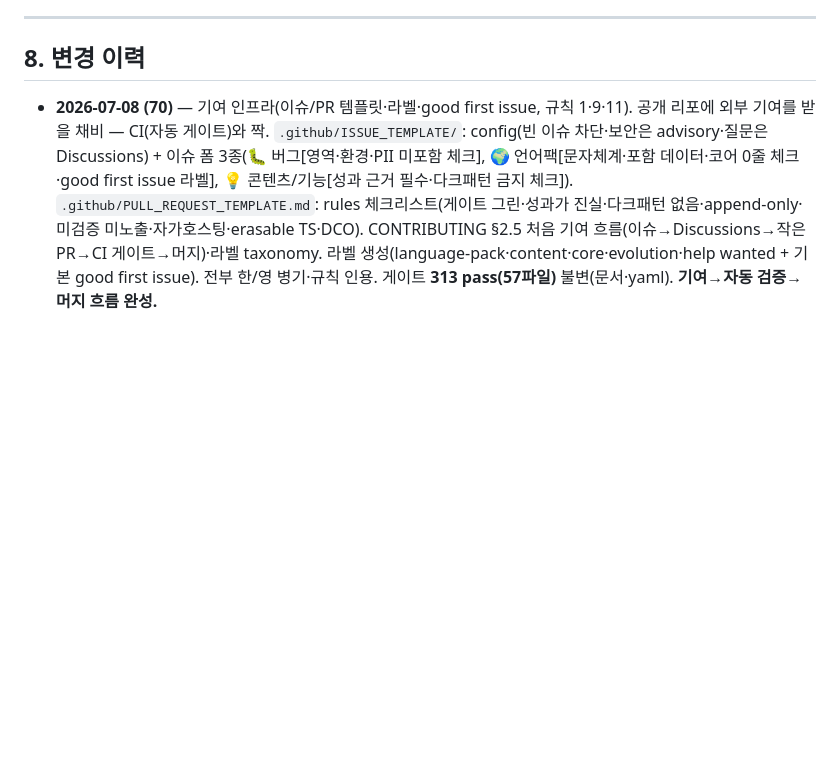
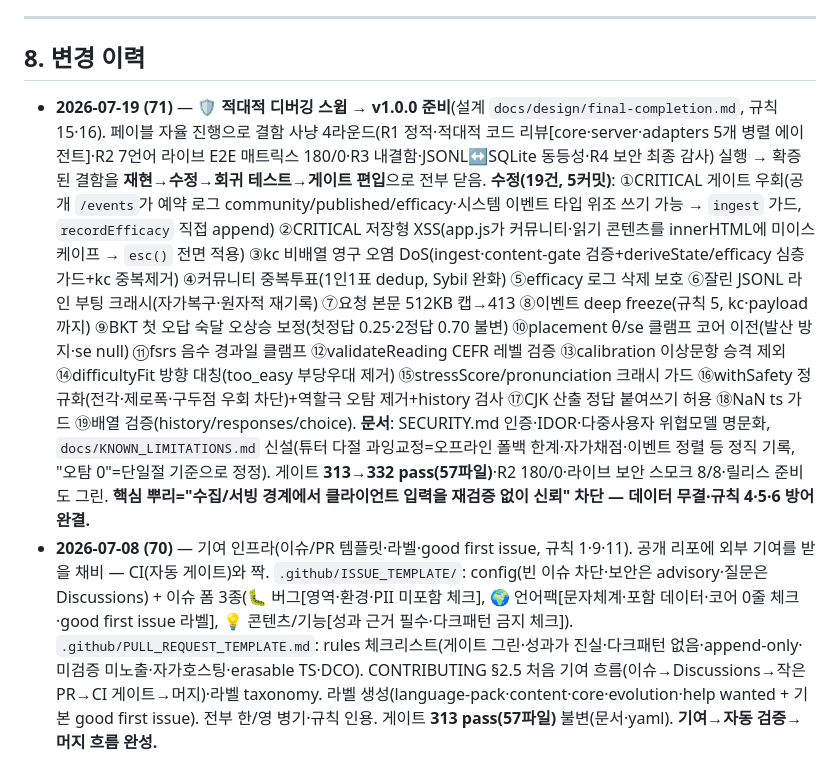
Before and after one commit to baboplater-blip/lingua-loop, a Markdown page: CLAUDE.md, the part around the change. Drawn GitHub-style; blank space fills up the shorter version.

```diff
--- a/CLAUDE.md
+++ b/CLAUDE.md
@@ -134,6 +134,7 @@
 
 ## 8. 변경 이력
 
+- **2026-07-19 (71)** — 🛡️ **적대적 디버깅 스윕 → v1.0.0 준비**(설계 `docs/design/final-completion.md`, 규칙 15·16). 페이블 자율 진행으로 결함 사냥 4라운드(R1 정적·적대적 코드 리뷰[core·server·adapters 5개 병렬 에이전트]·R2 7언어 라이브 E2E 매트릭스 180/0·R3 내결함·JSONL↔SQLite 동등성·R4 보안 최종 감사) 실행 → 확증된 결함을 **재현→수정→회귀 테스트→게이트 편입**으로 전부 닫음. **수정(19건, 5커밋)**: ①CRITICAL 게이트 우회(공개 `/events`가 예약 로그 community/published/efficacy·시스템 이벤트 타입 위조 쓰기 가능 → `ingest` 가드, `recordEfficacy` 직접 append) ②CRITICAL 저장형 XSS(app.js가 커뮤니티·읽기 콘텐츠를 innerHTML에 미이스케이프 → `esc()` 전면 적용) ③kc 비배열 영구 오염 DoS(ingest·content-gate 검증+deriveState/efficacy 심층 가드+kc 중복제거) ④커뮤니티 중복투표(1인1표 dedup, Sybil 완화) ⑤efficacy 로그 삭제 보호 ⑥잘린 JSONL 라인 부팅 크래시(자가복구·원자적 재기록) ⑦요청 본문 512KB 캡→413 ⑧이벤트 deep freeze(규칙 5, kc·payload까지) ⑨BKT 첫 오답 숙달 오상승 보정(첫정답 0.25·2정답 0.70 불변) ⑩placement θ/se 클램프 코어 이전(발산 방지·se null) ⑪fsrs 음수 경과일 클램프 ⑫validateReading CEFR 레벨 검증 ⑬calibration 이상문항 승격 제외 ⑭difficultyFit 방향 대칭(too_easy 부당우대 제거) ⑮stressScore/pronunciation 크래시 가드 ⑯withSafety 정규화(전각·제로폭·구두점 우회 차단)+역할극 오탐 제거+history 검사 ⑰CJK 산출 정답 붙여쓰기 허용 ⑱NaN ts 가드 ⑲배열 검증(history/responses/choice). **문서**: SECURITY.md 인증·IDOR·다중사용자 위협모델 명문화, `docs/KNOWN_LIMITATIONS.md` 신설(튜터 다절 과잉교정=오프라인 폴백 한계·자가채점·이벤트 정렬 등 정직 기록, "오탐 0"=단일절 기준으로 정정). 게이트 **313→332 pass(57파일)**·R2 180/0·라이브 보안 스모크 8/8·릴리스 준비도 그린. **핵심 뿌리="수집/서빙 경계에서 클라이언트 입력을 재검증 없이 신뢰" 차단 — 데이터 무결·규칙 4·5·6 방어 완결.**
 - **2026-07-08 (70)** — 기여 인프라(이슈/PR 템플릿·라벨·good first issue, 규칙 1·9·11). 공개 리포에 외부 기여를 받을 채비 — CI(자동 게이트)와 짝. `.github/ISSUE_TEMPLATE/`: config(빈 이슈 차단·보안은 advisory·질문은 Discussions) + 이슈 폼 3종(🐛 버그[영역·환경·PII 미포함 체크], 🌍 언어팩[문자체계·포함 데이터·코어 0줄 체크·good first issue 라벨], 💡 콘텐츠/기능[성과 근거 필수·다크패턴 금지 체크]). `.github/PULL_REQUEST_TEMPLATE.md`: rules 체크리스트(게이트 그린·성과가 진실·다크패턴 없음·append-only·미검증 미노출·자가호스팅·erasable TS·DCO). CONTRIBUTING §2.5 처음 기여 흐름(이슈→Discussions→작은 PR→CI 게이트→머지)·라벨 taxonomy. 라벨 생성(language-pack·content·core·evolution·help wanted + 기본 good first issue). 전부 한/영 병기·규칙 인용. 게이트 **313 pass(57파일)** 불변(문서·yaml). **기여→자동 검증→머지 흐름 완성.**
 - **2026-07-08 (69)** — 문법 스킬 읽기 연결(읽기 채점이 어휘뿐 아니라 문법 숙달에도 기여, 규칙 1·11). 메커니즘은 이미 `answerReading`이 `p.kc` **전체** 크레딧 → 격차는 KC 태깅. 구조적 결함(비라틴 5개 언어의 A2 문법 KC 부재)을 체계적으로 수정: **A2 문법 KC 5종 신설**(`kc.zh.basic_sentence`·`kc.ar.present_tense`·`kc.sw.present_tense`·`kc.ja.masu_form`·`kc.hi.present_habitual`, en·es는 이미 A2 문법 보유 → 7개 언어 대칭) + 각 flashcard+mcq content-seed(학습 가능) + **A2 시드 지문 5개에 정직 태깅**(각 지문이 실제로 그 문법을 담음: zh 어순·ar/sw 현재형·ja ます형·hi 현재습관). **생성기 systemic 배선**(다국어·en·es 생성기가 등급 vocab.core 지문에 기초 문법 KC를 함께 태깅 → 새 생성 지문도 문법 크레딧, 상위 문법은 템플릿마다 유무 달라 미부착=규칙 4). `reading.test`(모든 지문 문법 KC 보유 7언어·신설 A2 KC가 2회 정답으로 숙달 도달 5언어)·`multilingual-reading.test`(생성 지문 어휘+문법)·`reading-gen.test`(등급 지문 present_simple 크레딧). 실증: 라이브 HTTP 13/13(`/reading/answer` 2회→`/state` 문법 숙달 0.70, 신설 KC 콘텐츠). 게이트 **313 pass(57파일)**·릴리스 준비도 그린. **읽기 한 번이 어휘+문법을 함께 측정 — 마스터리 스택·커버리지 정밀도 상향.**
 - **2026-07-08 (68)** — 추이 스파크라인(ops 대시보드에 효능 스냅샷 시퀀스를 SVG 꺾은선으로, 규칙 1). `/efficacy/history`가 이미 반환하던 `snapshots[]` 전체 시퀀스를 ops.js가 소비하도록 — `ops.js` 순수 `sparkline(vals, better)`(제로 의존 SVG path, null 은 x축 위치 보존하며 건너뜀, 첫↔최신 방향으로 선 색: 초록=개선·빨강=악화·파랑=평탄, better=false면 하락이 개선) + 추이 카드 4지표(전체 정확도·복습 정확도·숙달까지 응답[하락=개선]·숙달 KC) 각각에 스파크라인 슬롯(`sp-acc`·`sp-review`·`sp-ttm`·`sp-kcs`)·`.tv` flex 레이아웃·범례. `ops.test`(슬롯 4개·sparkline 함수·`.snapshots` 소비·SVG path·innerHTML·TTM better=false). 실증: 라이브 스모크 9/9(스냅샷 3개 누적→kcsMastered 0→2 상승, 정확도/숙달 SVG path 생성, 개선색, 빈/단일 시퀀스 안전). 게이트 **310 pass(57파일)**·릴리스 준비도 그린. **운영자가 "진화가 학습을 개선하는가"를 첫↔최신 델타 숫자를 넘어 시각 추세로 확인.**
```
Also changed, not shown: plan.md (+1 -1 lines), status.md (+8 -1 lines).
